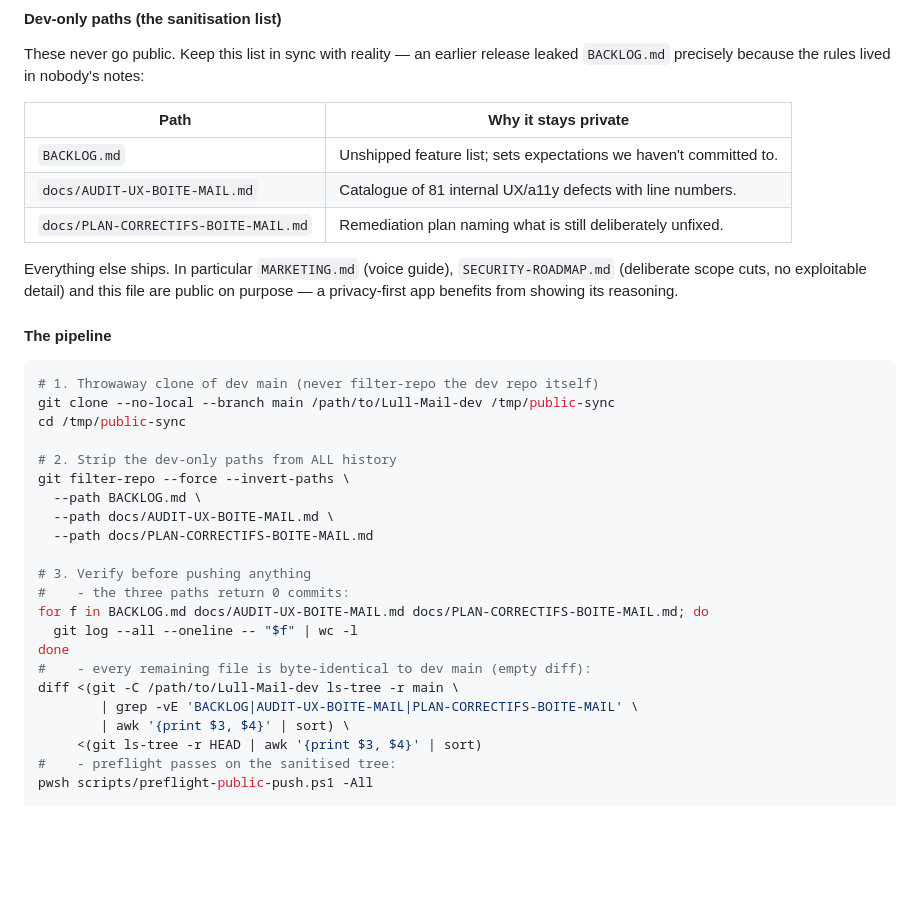
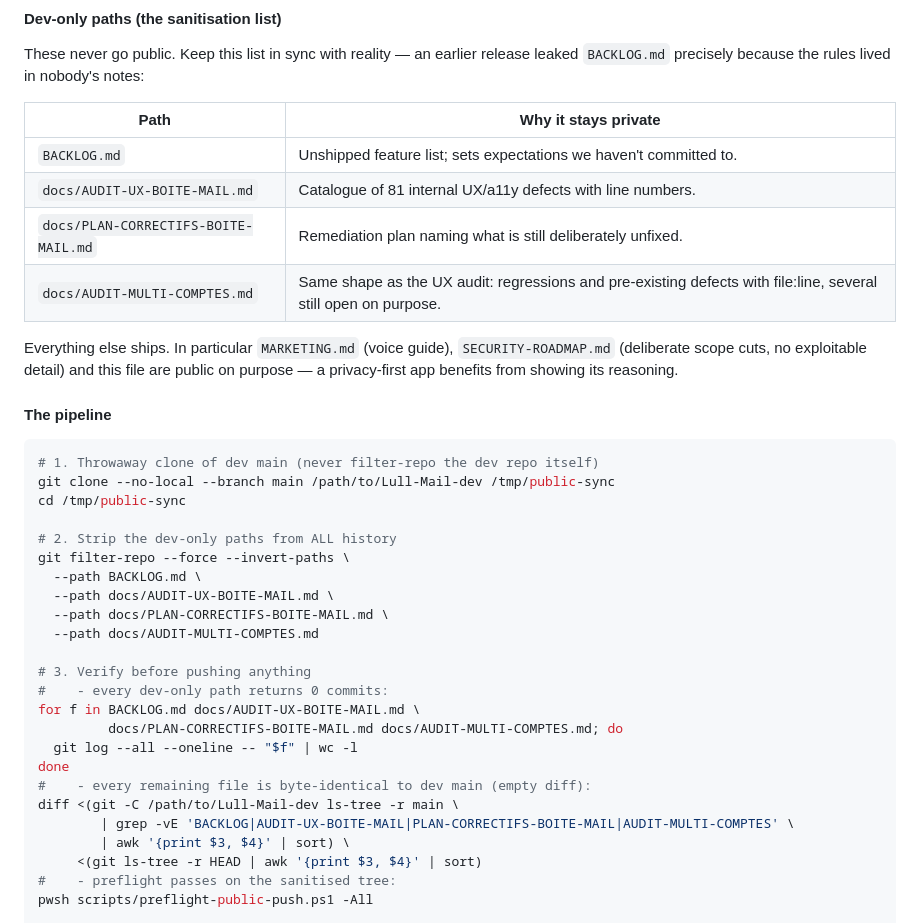
Before and after one commit to alexiscrocilla/Lull-Mail, a Markdown page: docs/RELEASE-PROCESS.md, the part around the change. Rendered like a GitHub page; blank space fills up the shorter version.

Commit message:
docs(release): AUDIT-MULTI-COMPTES.md is dev-only
Same shape as the UX audit already on the list: internal defects with
file:line, and a section of eleven pre-existing ones still open on
purpose. The list's own warning is that it drifts — an earlier release
leaked BACKLOG.md for exactly that reason — so it goes on the moment the
document exists, not at push time.

```diff
--- a/docs/RELEASE-PROCESS.md
+++ b/docs/RELEASE-PROCESS.md
@@ -139,6 +139,7 @@ notes:
 | `BACKLOG.md` | Unshipped feature list; sets expectations we haven't committed to. |
 | `docs/AUDIT-UX-BOITE-MAIL.md` | Catalogue of 81 internal UX/a11y defects with line numbers. |
 | `docs/PLAN-CORRECTIFS-BOITE-MAIL.md` | Remediation plan naming what is still deliberately unfixed. |
+| `docs/AUDIT-MULTI-COMPTES.md` | Same shape as the UX audit: regressions and pre-existing defects with file:line, several still open on purpose. |
 
 Everything else ships. In particular `MARKETING.md` (voice guide),
 `SECURITY-ROADMAP.md` (deliberate scope cuts, no exploitable detail) and
@@ -156,16 +157,18 @@ cd /tmp/public-sync
 git filter-repo --force --invert-paths \
   --path BACKLOG.md \
   --path docs/AUDIT-UX-BOITE-MAIL.md \
-  --path docs/PLAN-CORRECTIFS-BOITE-MAIL.md
+  --path docs/PLAN-CORRECTIFS-BOITE-MAIL.md \
+  --path docs/AUDIT-MULTI-COMPTES.md
 
 # 3. Verify before pushing anything
-#    - the three paths return 0 commits:
-for f in BACKLOG.md docs/AUDIT-UX-BOITE-MAIL.md docs/PLAN-CORRECTIFS-BOITE-MAIL.md; do
+#    - every dev-only path returns 0 commits:
+for f in BACKLOG.md docs/AUDIT-UX-BOITE-MAIL.md \
+         docs/PLAN-CORRECTIFS-BOITE-MAIL.md docs/AUDIT-MULTI-COMPTES.md; do
   git log --all --oneline -- "$f" | wc -l
 done
 #    - every remaining file is byte-identical to dev main (empty diff):
 diff <(git -C /path/to/Lull-Mail-dev ls-tree -r main \
-        | grep -vE 'BACKLOG|AUDIT-UX-BOITE-MAIL|PLAN-CORRECTIFS-BOITE-MAIL' \
+        | grep -vE 'BACKLOG|AUDIT-UX-BOITE-MAIL|PLAN-CORRECTIFS-BOITE-MAIL|AUDIT-MULTI-COMPTES' \
         | awk '{print $3, $4}' | sort) \
      <(git ls-tree -r HEAD | awk '{print $3, $4}' | sort)
 #    - preflight passes on the sanitised tree:
```
